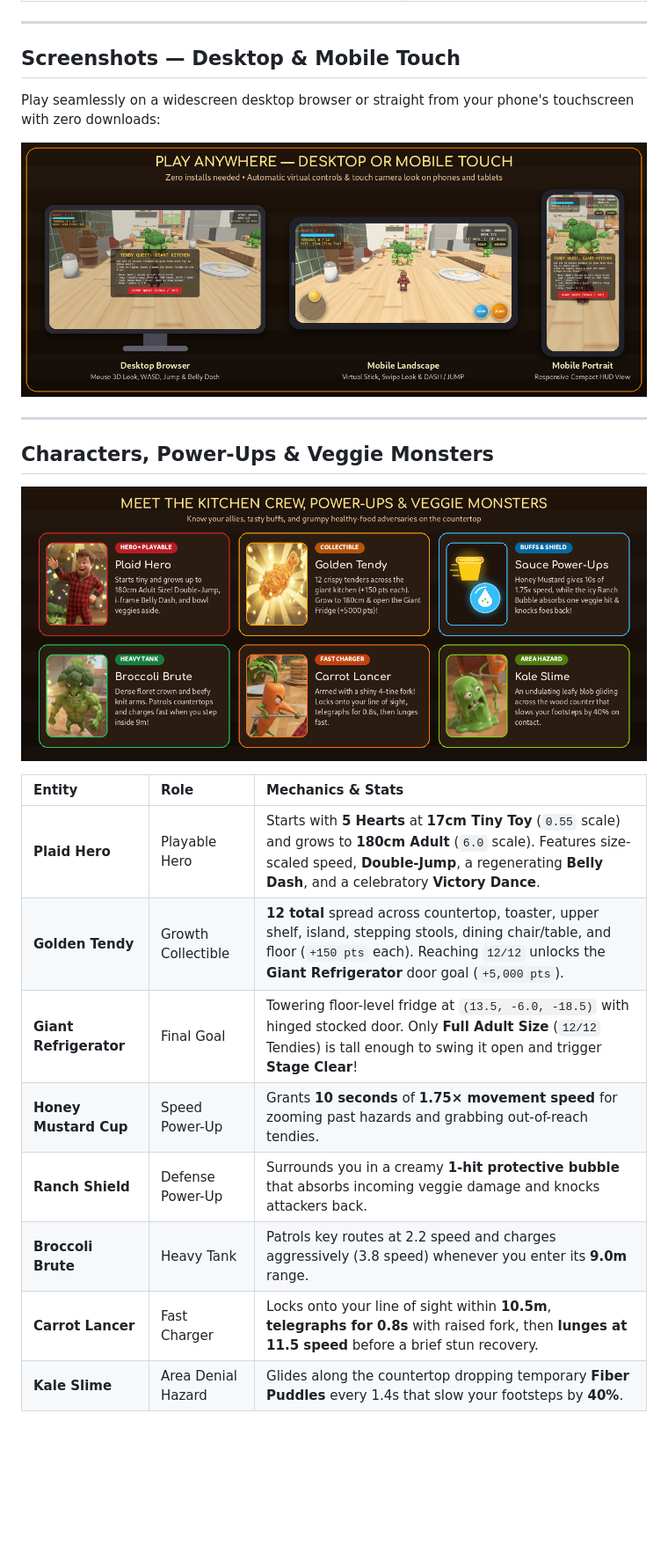
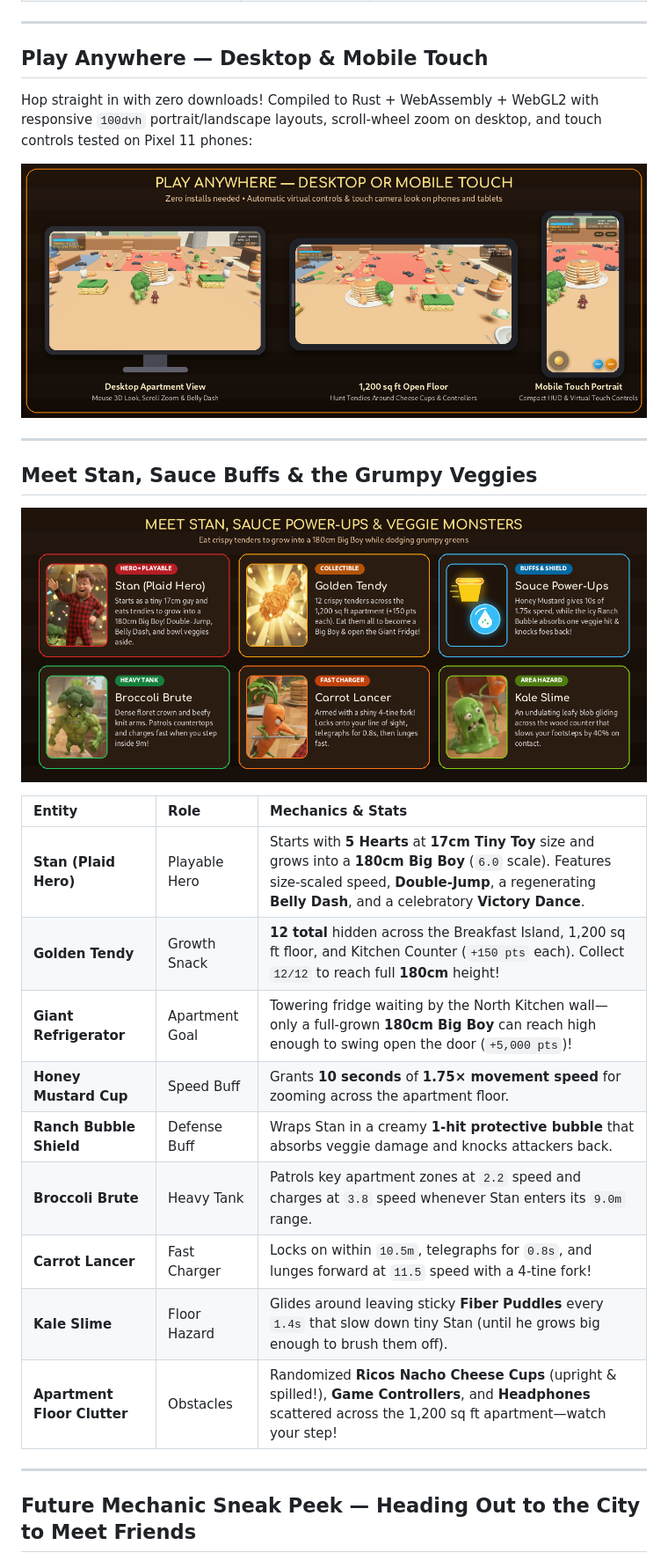
Before and after one commit to sircharlesxx/tendy-quest, a Markdown page: README.md, the part around one of its changes. Shown at 88% size. Rendered like a GitHub page; pictures changed too: assets/readme/cast_and_powerups.png, assets/readme/gameplay_showcase.png; blank space fills up the shorter version.

Commit message:
Reorganize README around eat-to-grow gameplay and add spoiler-free city preview

```diff
--- a/README.md
+++ b/README.md
@@ -47,7 +56,7 @@ Each Golden Tendy physically grows your hero taller, faster, and stronger—scal
 ---
 
-## Screenshots — Desktop & Mobile Touch
+## Play Anywhere — Desktop & Mobile Touch
 
-Play seamlessly on a widescreen desktop browser or straight from your phone's touchscreen with zero downloads:
+Hop straight in with zero downloads! Compiled to Rust + WebAssembly + WebGL2 with responsive `100dvh` portrait/landscape layouts, scroll-wheel zoom on desktop, and touch controls tested on Pixel 11 phones:
 
 <p align="center">
@@ -56,6 +65,6 @@ Play seamlessly on a widescreen desktop browser or straight from your phone's to
 
 ---
 
-## Characters, Power-Ups & Veggie Monsters
+## Meet Stan, Sauce Buffs & the Grumpy Veggies
 
 <p align="center">
@@ -64,11 +73,17 @@ Play seamlessly on a widescreen desktop browser or straight from your phone's to
 
 | Entity | Role | Mechanics & Stats |
 | :--- | :--- | :--- |
-| **Plaid Hero** | Playable Hero | Starts with **5 Hearts** at **17cm Tiny Toy** (`0.55` scale) and grows to **180cm Adult** (`6.0` scale). Features size-scaled speed, **Double-Jump**, a regenerating **Belly Dash**, and a celebratory **Victory Dance**. |
-| **Golden Tendy** | Growth Collectible | **12 total** spread across countertop, toaster, upper shelf, island, stepping stools, dining chair/table, and floor (`+150 pts` each). Reaching `12/12` unlocks the **Giant Refrigerator** door goal (`+5,000 pts`). |
-| **Giant Refrigerator** | Final Goal | Towering floor-level fridge at `(13.5, -6.0, -18.5)` with hinged stocked door. Only **Full Adult Size** (`12/12` Tendies) is tall enough to swing it open and trigger **Stage Clear**! |
-| **Honey Mustard Cup** | Speed Power-Up | Grants **10 seconds** of **1.75× movement speed** for zooming past hazards and grabbing out-of-reach tendies. |
-| **Ranch Shield** | Defense Power-Up | Surrounds you in a creamy **1-hit protective bubble** that absorbs incoming veggie damage and knocks attackers back. |
-| **Broccoli Brute** | Heavy Tank | Patrols key routes at 2.2 speed and charges aggressively (3.8 speed) whenever you enter its **9.0m** range. |
-| **Carrot Lancer** | Fast Charger | Locks onto your line of sight within **10.5m**, **telegraphs for 0.8s** with raised fork, then **lunges at 11.5 speed** before a brief stun recovery. |
-| **Kale Slime** | Area Denial Hazard | Glides along the countertop dropping temporary **Fiber Puddles** every 1.4s that slow your footsteps by **40%**. |
+| **Stan (Plaid Hero)** | Playable Hero | Starts with **5 Hearts** at **17cm Tiny Toy** size and grows into a **180cm Big Boy** (`6.0` scale). Features size-scaled speed, **Double-Jump**, a regenerating **Belly Dash**, and a celebratory **Victory Dance**. |
+| **Golden Tendy** | Growth Snack | **12 total** hidden across the Breakfast Island, 1,200 sq ft floor, and Kitchen Counter (`+150 pts` each). Collect `12/12` to reach full **180cm** height! |
+| **Giant Refrigerator** | Apartment Goal | Towering fridge waiting by the North Kitchen wall—only a full-grown **180cm Big Boy** can reach high enough to swing open the door (`+5,000 pts`)! |
+| **Honey Mustard Cup** | Speed Buff | Grants **10 seconds** of **1.75&times; movement speed** for zooming across the apartment floor. |
+| **Ranch Bubble Shield** | Defense Buff | Wraps Stan in a creamy **1-hit protective bubble** that absorbs veggie damage and knocks attackers back. |
+| **Broccoli Brute** | Heavy Tank | Patrols key apartment zones at `2.2` speed and charges at `3.8` speed whenever Stan enters its `9.0m` range. |
+| **Carrot Lancer** | Fast Charger | Locks on within `10.5m`, telegraphs for `0.8s`, and lunges forward at `11.5` speed with a 4-tine fork! |
+| **Kale Slime** | Floor Hazard | Glides around leaving sticky **Fiber Puddles** every `1.4s` that slow down tiny Stan (until he grows big enough to brush them off). |
+| **Apartment Floor Clutter** | Obstacles | Randomized **Ricos Nacho Cheese Cups** (upright &amp; spilled!), **Game Controllers**, and **Headphones** scattered across the 1,200 sq ft apartment—watch your step! |
+
+---
+
+## Future Mechanic Sneak Peek — Heading Out to the City to Meet Friends
+
```
Also changed, not shown: other parts of README.md (+40 -22 lines), assets/readme/city_preview.png (added), assets/readme/hero_banner.png, 1 other file.
